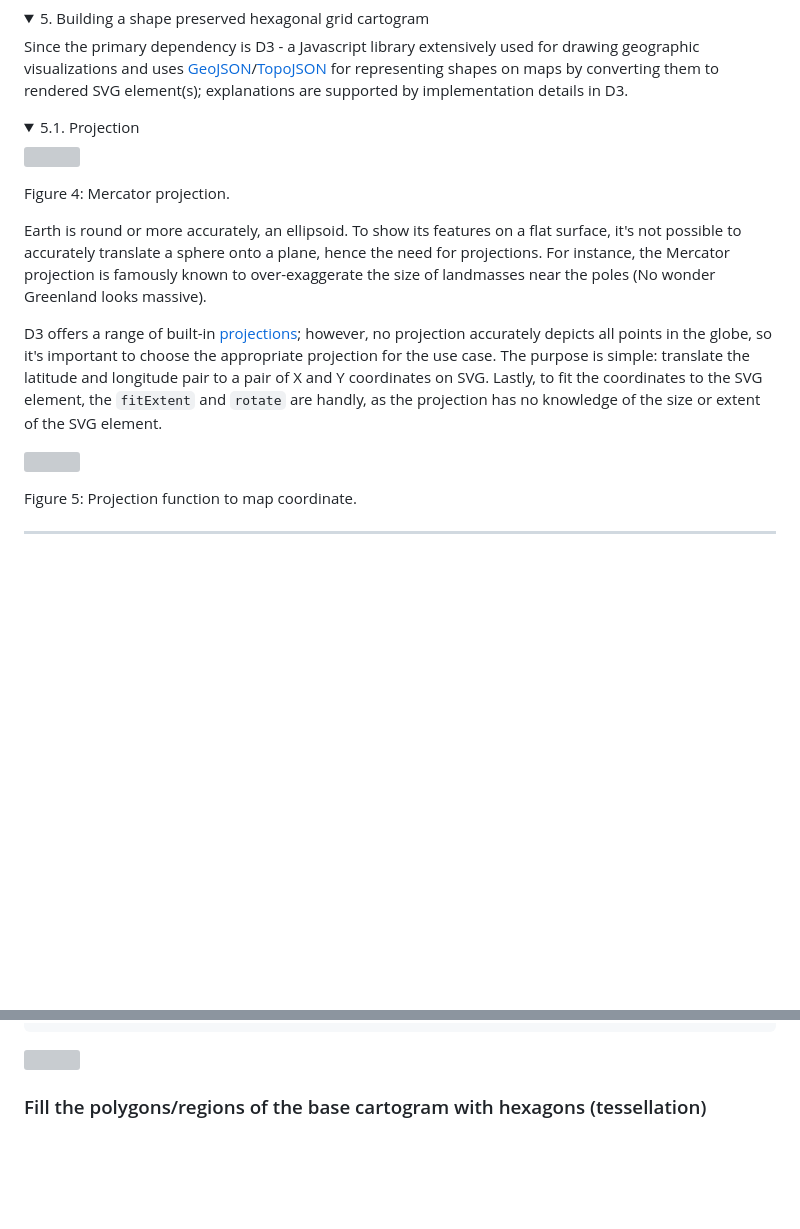
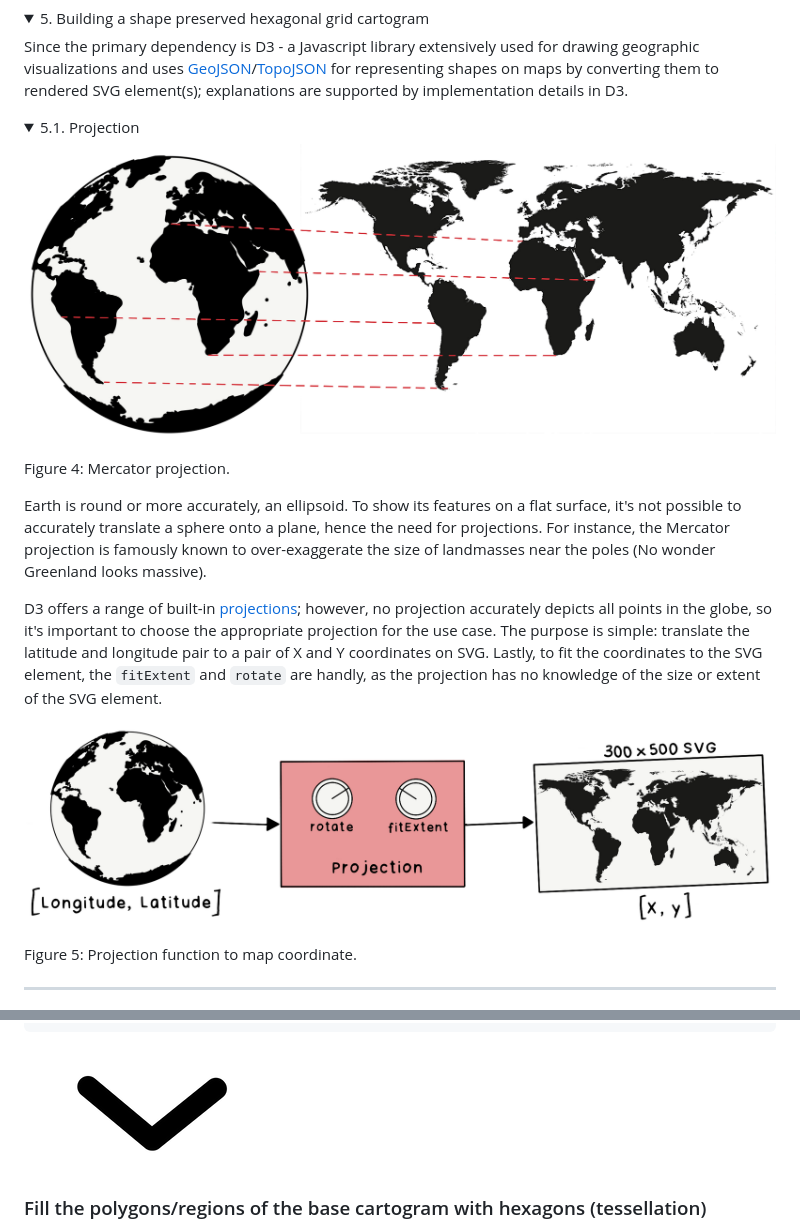
Before and after one commit to owid/cartograms, a Markdown page: documentation/README.md, 2 parts joined by grey strips. Rendered like a GitHub page; pictures changed too: documentation/images/down-arrow.png (added); folded sections open; blank space fills up the shorter version; grey boxes are pictures that could not be loaded.

```diff
--- a/documentation/README.md
+++ b/documentation/README.md
@@ -130,7 +130,7 @@
 
 <details><summary class="h4" id="projection"> 5.1. Projection</summary>
 
-<p><img class="center-image" src="./images/posts/cartograms/earth-projection.png" /> </p>
+<p><img class="center-image" src="images/earth-projection.png" /> </p>
 
 <p style="text-align: center;">Figure 4: Mercator projection. </p>
 
@@ -138,7 +138,7 @@
 
 <p>D3 offers a range of built-in <a href="https://github.com/d3/d3-geo-projection">projections</a>; however, no projection accurately depicts all points in the globe, so it's important to choose the appropriate projection for the use case. The purpose is simple: translate the latitude and longitude pair to a pair of X and Y coordinates on SVG. Lastly, to fit the coordinates to the SVG element, the <code>fitExtent</code> and <code>rotate</code> are handly, as the projection has no knowledge of the size or extent of the SVG element.</p>
 
-<p><img style="text-align: center" src="./images/posts/cartograms/projection-function.png" /> </p>
+<p><img style="text-align: center" src="images/projection-function.png" /> </p>
 
 <p style="text-align: center;">Figure 5: Projection function to map coordinate. </p>
 
@@ -563,7 +563,7 @@ For example: A single point in a point-grid represents the top-right corner of a
 }
 </code></pre>
 
-<p><img class="center-image" style="width: 5%" src="./images/posts/down-arrow.png" /> </p>
+<p><img class="center-image" style="width: 5%" src="images/down-arrow.png" /> </p>
 
 <h3>Fill the polygons/regions of the base cartogram with hexagons (tessellation)</h3>
 
```
Also changed, not shown: other parts of documentation/README.md (+18 -18 lines), documentation/images/solar-system-cartogram.png (added).
